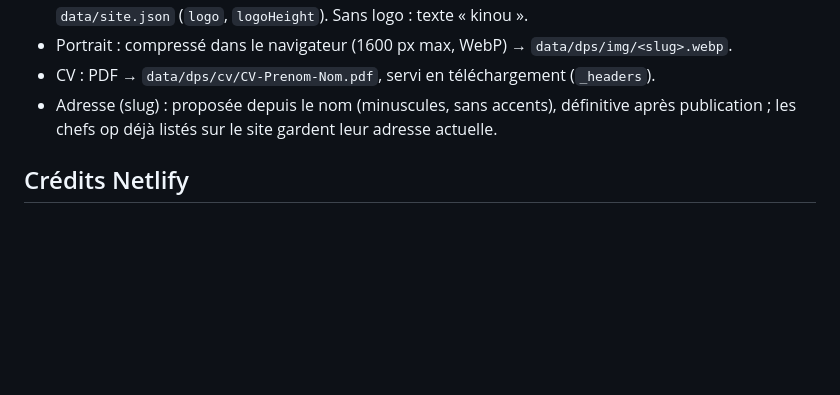
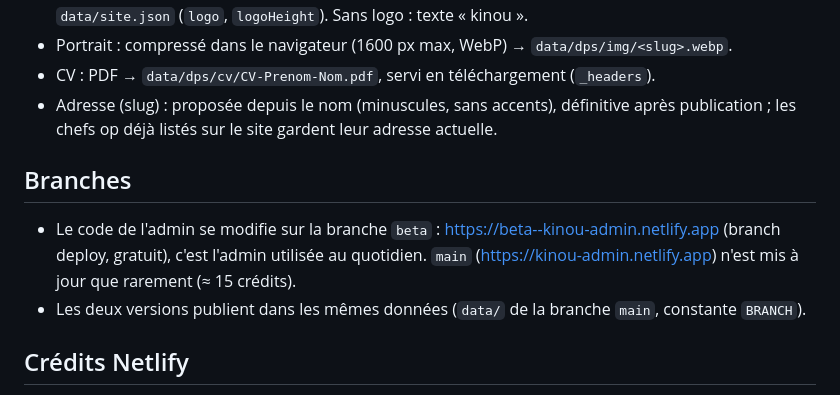
Before and after one commit to Kinou-DoP/admin, a Markdown page: CLAUDE.md, the part around the change. Rendered like a GitHub page; blank space fills up the shorter version.

Commit message:
Doc : l'admin s'utilise et se modifie sur la branche beta
Co-Authored-By: Claude Opus 5.5 <noreply@anthropic.com>
Claude-Session: https://claude.ai/code/session_01QZyTEmA9NJQ3FVEjnFSYNz

```diff
--- a/CLAUDE.md
+++ b/CLAUDE.md
@@ -31,6 +31,11 @@ Stack : HTML/CSS/JS vanilla, aucune dépendance npm. Hébergement : Netlify (dé
 - Adresse (slug) : proposée depuis le nom (minuscules, sans accents), définitive après publication ;
   les chefs op déjà listés sur le site gardent leur adresse actuelle.
 
+## Branches
+- Le code de l'admin se modifie sur la branche `beta` : https://beta--kinou-admin.netlify.app (branch deploy, gratuit),
+  c'est l'admin utilisée au quotidien. `main` (https://kinou-admin.netlify.app) n'est mis à jour que rarement (≈ 15 crédits).
+- Les deux versions publient dans les mêmes données (`data/` de la branche `main`, constante `BRANCH`).
+
 ## Crédits Netlify
 - Une publication (commit qui ne touche que `data/`) **ne remet pas kinou-admin en ligne** : règle `ignore`
   du `netlify.toml`. Le site lit les données dans GitHub (`/api/data` du repo `site`, clé `GITHUB_DATA_TOKEN`).
```
